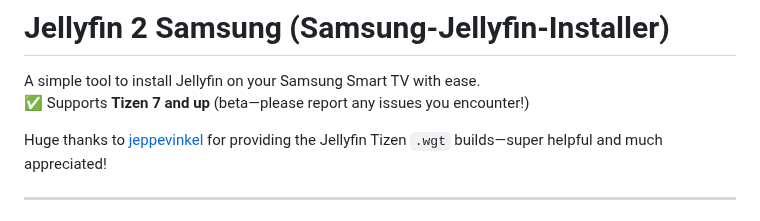
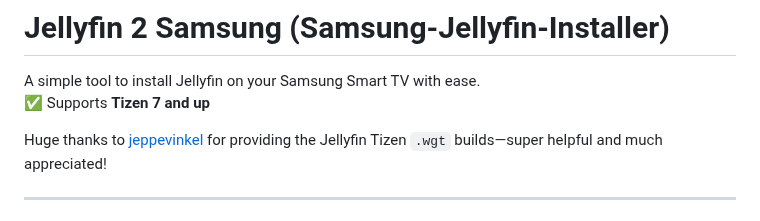
Before and after one commit to PatrickSt1991/Samsung-Jellyfin-Installer, a Markdown page: README.md, the part around the change. GitHub-like rendering.

```diff
--- a/README.md
+++ b/README.md
@@ -1,7 +1,7 @@
 # Jellyfin 2 Samsung (Samsung-Jellyfin-Installer)
 
 A simple tool to install Jellyfin on your Samsung Smart TV with ease.
-✅ Supports **Tizen 7 and up** (beta—please report any issues you encounter!)
+✅ Supports **Tizen 7 and up**
 
 Huge thanks to [jeppevinkel](https://github.com/jeppevinkel/jellyfin-tizen-builds) for providing the Jellyfin Tizen `.wgt` builds—super helpful and much appreciated!
 
```
